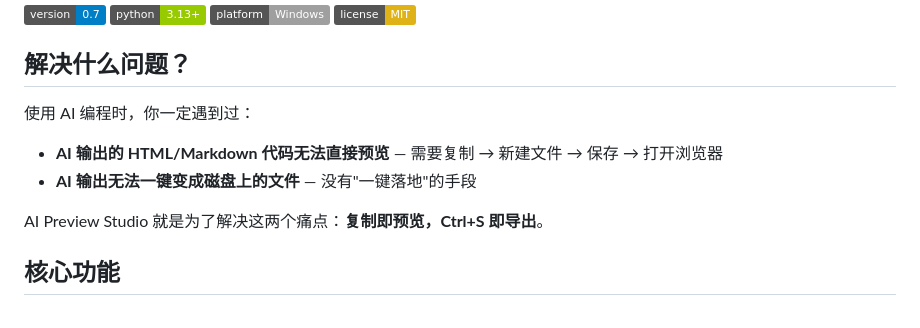
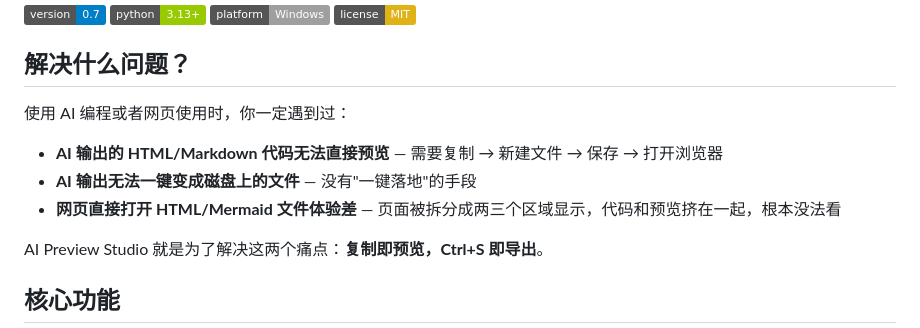
Before and after one commit to Rsamv/AI-Preview-Studio, a Markdown page: README.md, the part around the change. Drawn GitHub-style; badges without logos.

Commit message:
docs: add third pain point about poor web preview experience

```diff
--- a/README.md
+++ b/README.md
@@ -9,10 +9,11 @@
 
 ## 解决什么问题？
 
-使用 AI 编程时，你一定遇到过：
+使用 AI 编程或者网页使用时，你一定遇到过：
 
 - **AI 输出的 HTML/Markdown 代码无法直接预览** — 需要复制 → 新建文件 → 保存 → 打开浏览器
 - **AI 输出无法一键变成磁盘上的文件** — 没有"一键落地"的手段
+- **网页直接打开 HTML/Mermaid 文件体验差** — 页面被拆分成两三个区域显示，代码和预览挤在一起，根本没法看
 
 AI Preview Studio 就是为了解决这两个痛点：**复制即预览，Ctrl+S 即导出**。
 
```
